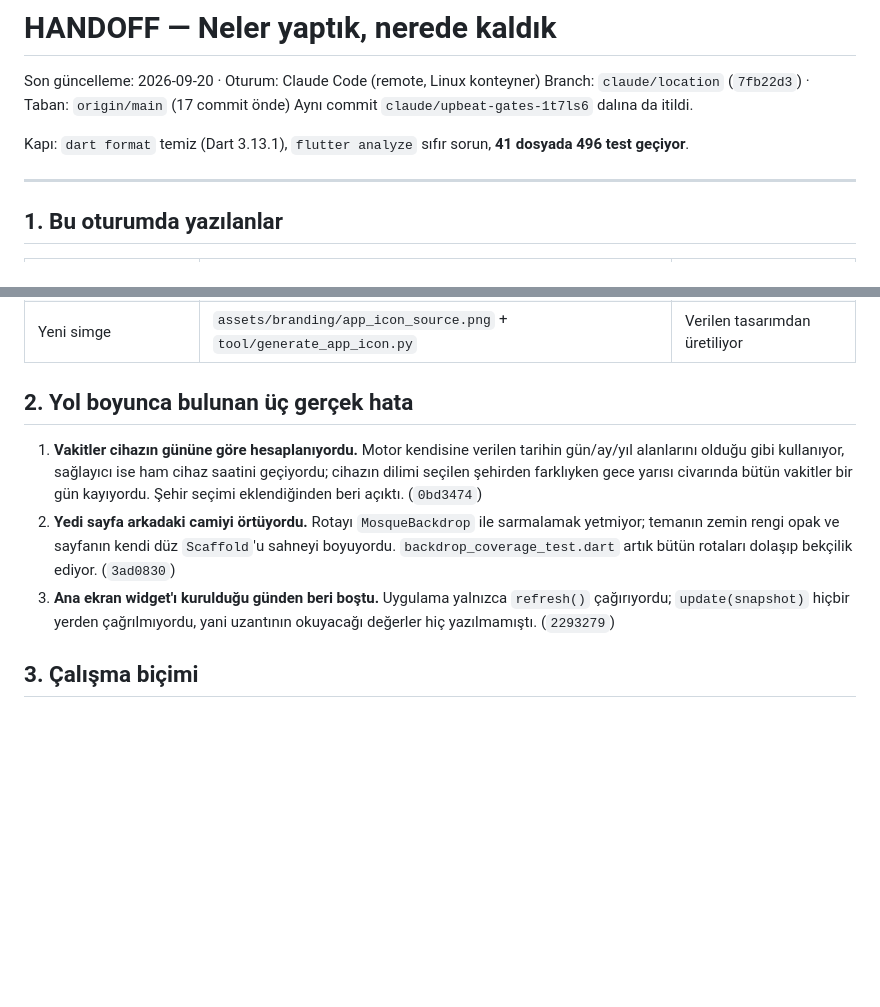
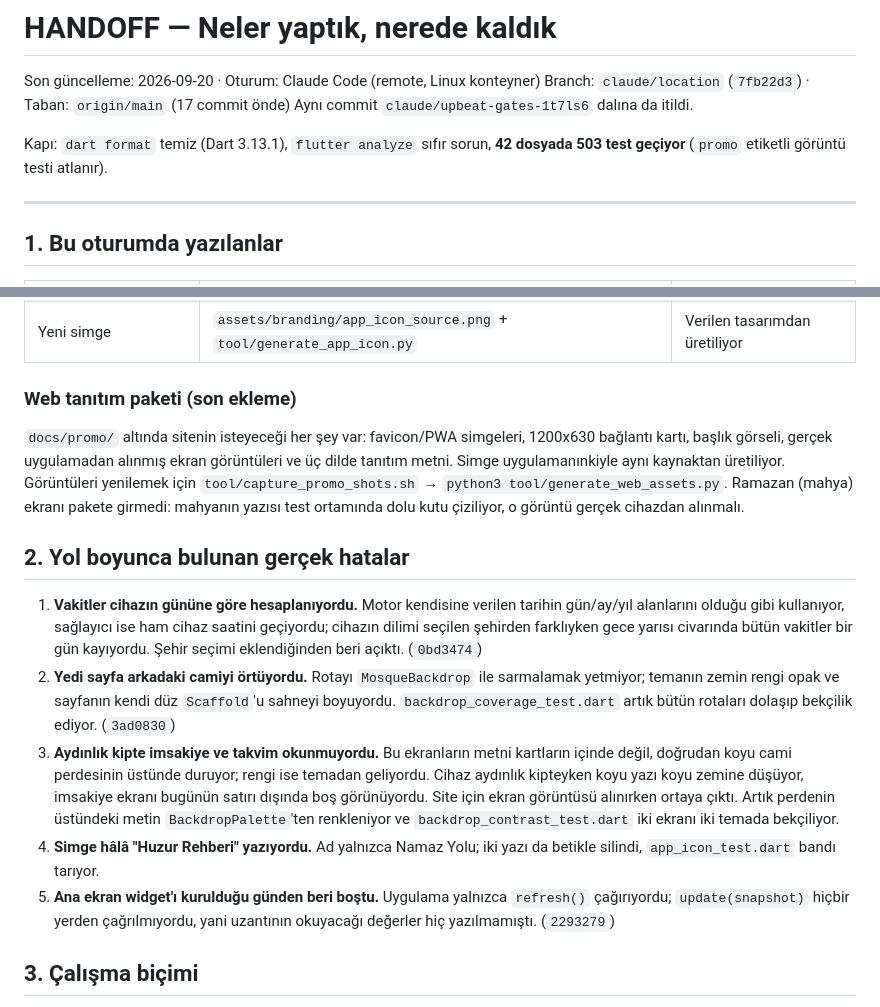
Before and after one commit to evrenaltindal-creator/dini-flutter, a Markdown page: HANDOFF.md, 2 parts joined by grey strips. GitHub-like rendering; blank space fills up the shorter version.

Commit message:
docs: bu oturumu HANDOFF'a işle (tanıtım paketi, kontrast hatası)
Co-Authored-By: Claude Opus 5 <noreply@anthropic.com>
Claude-Session: https://claude.ai/code/session_01ArpDy876YMTtXj3vmDoW8n

```diff
--- a/HANDOFF.md
+++ b/HANDOFF.md
@@ -5,7 +5,7 @@ Branch: `claude/location` (`7fb22d3`) · Taban: `origin/main` (17 commit önde)
 Aynı commit `claude/upbeat-gates-1t7ls6` dalına da itildi.
 
 Kapı: `dart format` temiz (Dart 3.13.1), `flutter analyze` sıfır sorun,
-**41 dosyada 496 test geçiyor**.
+**42 dosyada 503 test geçiyor** (`promo` etiketli görüntü testi atlanır).
 
 ---
 
@@ -25,7 +25,17 @@ Kapı: `dart format` temiz (Dart 3.13.1), `flutter analyze` sıfır sorun,
 | Uygulamanın adı: **Namaz Yolu** | `appTitle` (3 dil), iOS/Android görünen ad | en: Prayer Path, ar: طريق الصلاة |
 | Yeni simge | `assets/branding/app_icon_source.png` + `tool/generate_app_icon.py` | Verilen tasarımdan üretiliyor |
 
-## 2. Yol boyunca bulunan üç gerçek hata
+### Web tanıtım paketi (son ekleme)
+
+`docs/promo/` altında sitenin isteyeceği her şey var: favicon/PWA simgeleri,
+1200x630 bağlantı kartı, başlık görseli, gerçek uygulamadan alınmış ekran
+görüntüleri ve üç dilde tanıtım metni. Simge uygulamanınkiyle aynı
+kaynaktan üretiliyor. Görüntüleri yenilemek için
+`tool/capture_promo_shots.sh` → `python3 tool/generate_web_assets.py`.
+Ramazan (mahya) ekranı pakete girmedi: mahyanın yazısı test ortamında dolu
+kutu çiziliyor, o görüntü gerçek cihazdan alınmalı.
+
+## 2. Yol boyunca bulunan gerçek hatalar
 
 1. **Vakitler cihazın gününe göre hesaplanıyordu.** Motor kendisine verilen
    tarihin gün/ay/yıl alanlarını olduğu gibi kullanıyor, sağlayıcı ise ham
@@ -36,7 +46,16 @@ Kapı: `dart format` temiz (Dart 3.13.1), `flutter analyze` sıfır sorun,
    sarmalamak yetmiyor; temanın zemin rengi opak ve sayfanın kendi düz
    `Scaffold`'u sahneyi boyuyordu. `backdrop_coverage_test.dart` artık bütün
    rotaları dolaşıp bekçilik ediyor. (`3ad0830`)
-3. **Ana ekran widget'ı kurulduğu günden beri boştu.** Uygulama yalnızca
+3. **Aydınlık kipte imsakiye ve takvim okunmuyordu.** Bu ekranların metni
+   kartların içinde değil, doğrudan koyu cami perdesinin üstünde duruyor;
+   rengi ise temadan geliyordu. Cihaz aydınlık kipteyken koyu yazı koyu
+   zemine düşüyor, imsakiye ekranı bugünün satırı dışında boş görünüyordu.
+   Site için ekran görüntüsü alınırken ortaya çıktı. Artık perdenin
+   üstündeki metin `BackdropPalette`'ten renkleniyor ve
+   `backdrop_contrast_test.dart` iki ekranı iki temada bekçiliyor.
+4. **Simge hâlâ "Huzur Rehberi" yazıyordu.** Ad yalnızca Namaz Yolu; iki
+   yazı da betikle silindi, `app_icon_test.dart` bandı tarıyor.
+5. **Ana ekran widget'ı kurulduğu günden beri boştu.** Uygulama yalnızca
    `refresh()` çağırıyordu; `update(snapshot)` hiçbir yerden çağrılmıyordu, yani
    uzantının okuyacağı değerler hiç yazılmamıştı. (`2293279`)
 
```
